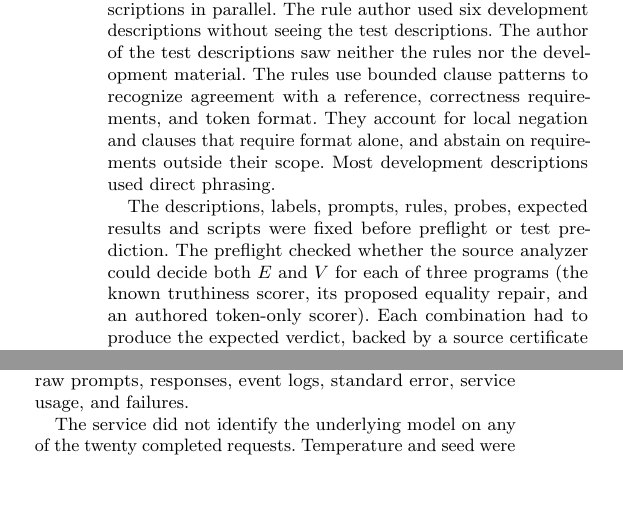
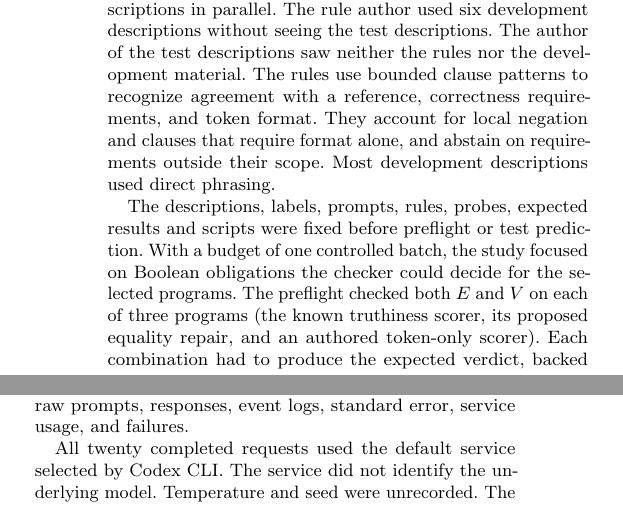
Before and after one commit to eyuansu62/cs6215-reward-contract-audit, a LaTeX paper (report/report.tex): two parts of the columns of page 5 of 10 before the commit and two parts of the columns of page 5 of 11 after it, joined at a grey line, cut so that both start at the same text, the shorter picture padded with empty space. The pictures show the PDF file report/report.pdf that the author committed with the source.

Commit message:
Make the design iterations and model scope explicit
Tested: Rebuilt the ACM PDF and verified the published evidence manifest.

```diff
--- a/report/report.tex
+++ b/report/report.tex
@@ -243,7 +243,7 @@ The test set contains four phrasings of each of three policies, giving twelve de
 
 Separate AI assistants drafted the rules and the test descriptions in parallel. The rule author used six development descriptions without seeing the test descriptions. The author of the test descriptions saw neither the rules nor the development material. The rules use bounded clause patterns to recognize agreement with a reference, correctness requirements, and token format. They account for local negation and clauses that require format alone, and abstain on requirements outside their scope. Most development descriptions used direct phrasing.
 
-The descriptions, labels, prompts, rules, probes, expected results and scripts were fixed before preflight or test prediction. The preflight checked whether the source analyzer could decide both $E$ and $V$ for each of three programs (the known truthiness scorer, its proposed equality repair, and an authored token-only scorer). Each combination had to produce the expected verdict, backed by a source certificate or an independently checked native witness. After all six passed, the model received each description once. The experiment retained its first response. All six conditions used the same checker. Three supplied the reference, rule-derived or LLM-derived contract. The other three supplied $E$, $V$ or a null contract for every description. Semgrep served as a source comparator in the earlier studies. The controlled trial compared the LLM with the textual extractor and involved no additional Semgrep scans. A malformed response counted separately from a valid abstention under $U$.
+The descriptions, labels, prompts, rules, probes, expected results and scripts were fixed before preflight or test prediction. With a budget of one controlled batch, the study focused on Boolean obligations the checker could decide for the selected programs. The preflight checked both $E$ and $V$ on each of three programs (the known truthiness scorer, its proposed equality repair, and an authored token-only scorer). Each combination had to produce the expected verdict, backed by a source certificate or an independently checked native witness. After all six passed, the model received each description once. The experiment retained its first response. All six conditions used the same checker. Three supplied the reference, rule-derived or LLM-derived contract. The other three supplied $E$, $V$ or a null contract for every description. Semgrep served as a source comparator in the earlier studies. The controlled trial compared the LLM with the textual extractor and involved no additional Semgrep scans. A malformed response counted separately from a valid abstention under $U$.
 
 Each comparison pairs decisions for the same description and program and checks the returned witness against the intended policy. The 24 cells with nonempty contracts repeat six distinct policy--program combinations. The twelve $U$ cells test abstention and are excluded from the true-negative count. The intended labels come from the AI-assisted authors' English descriptions. Neither a formal entailment check nor independent human adjudication established those labels. The constructed pairings cannot estimate the prevalence of bugs in real projects.
 
@@ -251,7 +251,7 @@ Each comparison pairs decisions for the same description and program and checks
 
 The extractor submitted each request through Codex CLI 0.147.0 in a fresh ephemeral session with a read-only temporary directory, a response schema, and JSON event logging~\cite{codexexec}. User configuration and project-document loading were disabled. The explicit request supplied only the permitted question material and fixed environment. The event audit accepted successful turns containing only reasoning or messages and rejected tool actions. The archive includes the raw prompts, responses, event logs, standard error, service usage, and failures.
 
-The service did not identify the underlying model on any of the twenty completed requests. Temperature and seed were unrecorded. The controlled requests exited successfully and passed the event audit despite startup warnings about skills, the model cache schema, and Notion MCP authentication. Token counts include service context beyond the explicit request. Replaying saved proposals reproduces the recorded inputs to the checker. New requests to the default service may yield different proposals.
+All twenty completed requests used the default service selected by Codex CLI. The service did not identify the underlying model. Temperature and seed were unrecorded. The controlled requests exited successfully and passed the event audit despite startup warnings about skills, the model cache schema, and Notion MCP authentication. Token counts include service context beyond the explicit request. Replaying saved proposals reproduces the recorded inputs to the checker. New requests to the default service may yield different proposals.
 
 For a specified input, the symbolic checker derives the score from source without seeing the observed reward. A separate process verifies the selected definitions, binds the original arguments without converting the answer, and executes the inspected code. It records a numeric return, an exception, or an out-of-scope result. A pair enters the comparison only when both results are determinate. An empty list of violations accompanying a null contract or an Unknown result does not count as agreement.
 
```
Also changed, not shown: report/report.pdf, report/report.tex (4 more changed lines), 1 other file.
